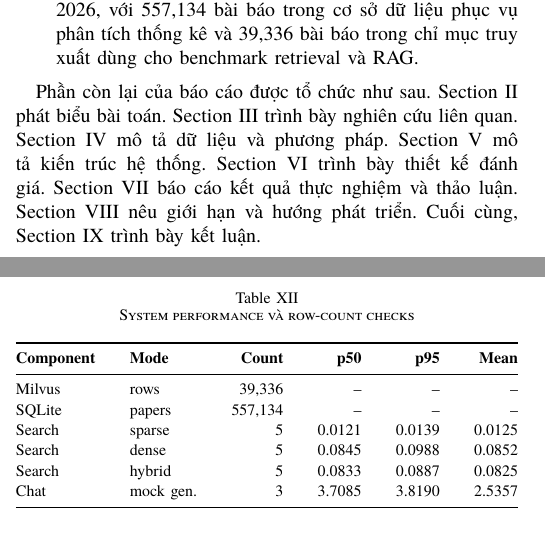
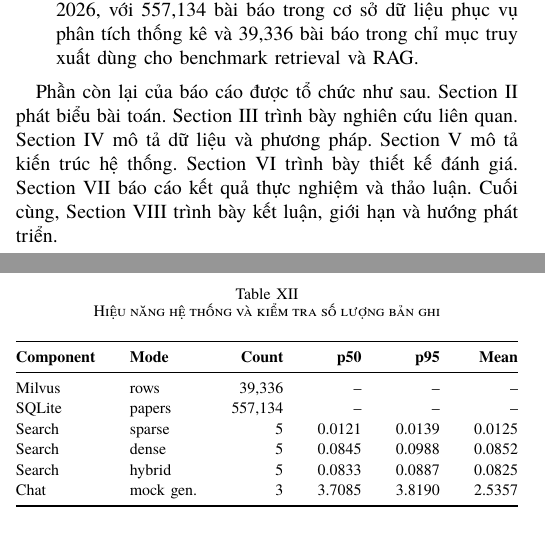
Before and after one commit to nghia0303/reportwebmining, a LaTeX paper (main.tex): two parts of the columns of pages 1 and 7 of 8, joined at a grey line, cut so that both start at the same text. Compiled offline with XeLaTeX.

Commit message:
Polish final report structure and table caption

```diff
--- a/main.tex
+++ b/main.tex
@@ -69,7 +69,7 @@ Báo cáo này trình bày \systemname, một hệ thống Hybrid RAG được t
     \item Báo cáo thực nghiệm trên dữ liệu arXiv giai đoạn 2021--2026, với 557,134 bài báo trong cơ sở dữ liệu phục vụ phân tích thống kê và 39,336 bài báo trong chỉ mục truy xuất dùng cho benchmark retrieval và RAG.
 \end{itemize}
 
-Phần còn lại của báo cáo được tổ chức như sau. Section~II phát biểu bài toán. Section~III trình bày nghiên cứu liên quan. Section~IV mô tả dữ liệu và phương pháp. Section~V mô tả kiến trúc hệ thống. Section~VI trình bày thiết kế đánh giá. Section~VII báo cáo kết quả thực nghiệm và thảo luận. Section~VIII nêu giới hạn và hướng phát triển. Cuối cùng, Section~IX trình bày kết luận.
+Phần còn lại của báo cáo được tổ chức như sau. Section~II phát biểu bài toán. Section~III trình bày nghiên cứu liên quan. Section~IV mô tả dữ liệu và phương pháp. Section~V mô tả kiến trúc hệ thống. Section~VI trình bày thiết kế đánh giá. Section~VII báo cáo kết quả thực nghiệm và thảo luận. Cuối cùng, Section~VIII trình bày kết luận, giới hạn và hướng phát triển.
 
 \section{Problem Formulation}
 
@@ -468,7 +468,7 @@ Trend & 4 & 0 & 1.0000 & 0.7500 & 0.6875 & 22.8669\\
 Bảng~\ref{tab:system-performance} trình bày độ trễ của các thành phần chính trong hệ thống. Truy xuất sparse đạt p50 = 0.0121~s và p95 = 0.0139~s. Truy xuất hybrid đạt p50 = 0.0833~s và p95 = 0.0887~s, gần với dense retrieval nhưng cho chất lượng truy xuất cao hơn. Kết quả này tiếp tục củng cố việc lựa chọn hybrid retrieval làm cấu hình mặc định cho hệ thống. Phần đo độ trễ của chat với mock generator chỉ nên được xem như một phép kiểm tra kỹ thuật ở mức hệ thống, không nên so sánh trực tiếp với độ trễ của các mô hình sinh thực tế qua Ollama.
 
 \begin{table}[t]
-\caption{System performance và row-count checks}
+\caption{Hiệu năng hệ thống và kiểm tra số lượng bản ghi}
 \label{tab:system-performance}
 \centering
 \footnotesize
```
